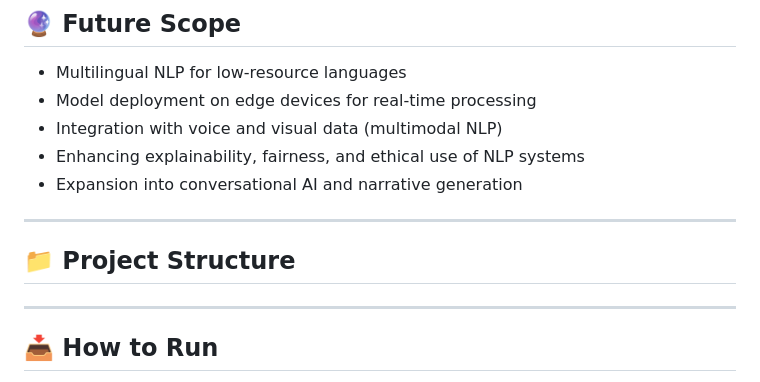
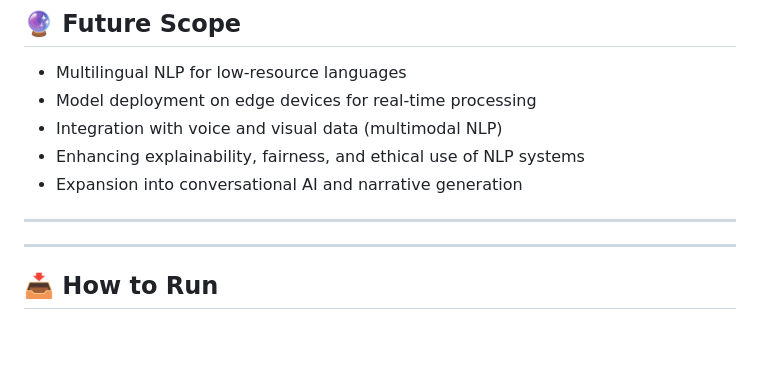
Before and after one commit to devkhurana/Natural-Language-Processing, a Markdown page: README.md, the part around the change. Drawn GitHub-style; blank space fills up the shorter version.

```diff
--- a/README.md
+++ b/README.md
@@ -89,7 +89,7 @@ Example (replace with your actual results):
 
 ---
 
-## 📁 Project Structure
+
 
 
 ---
```
